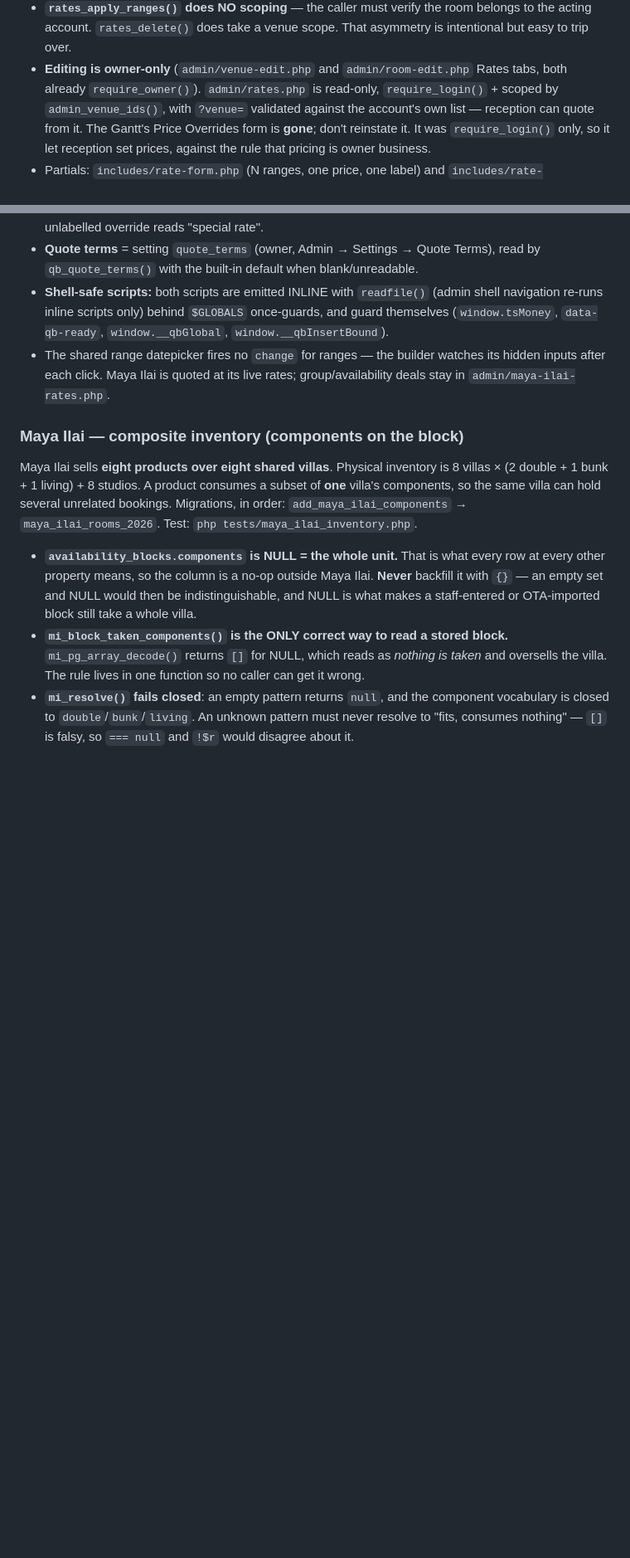
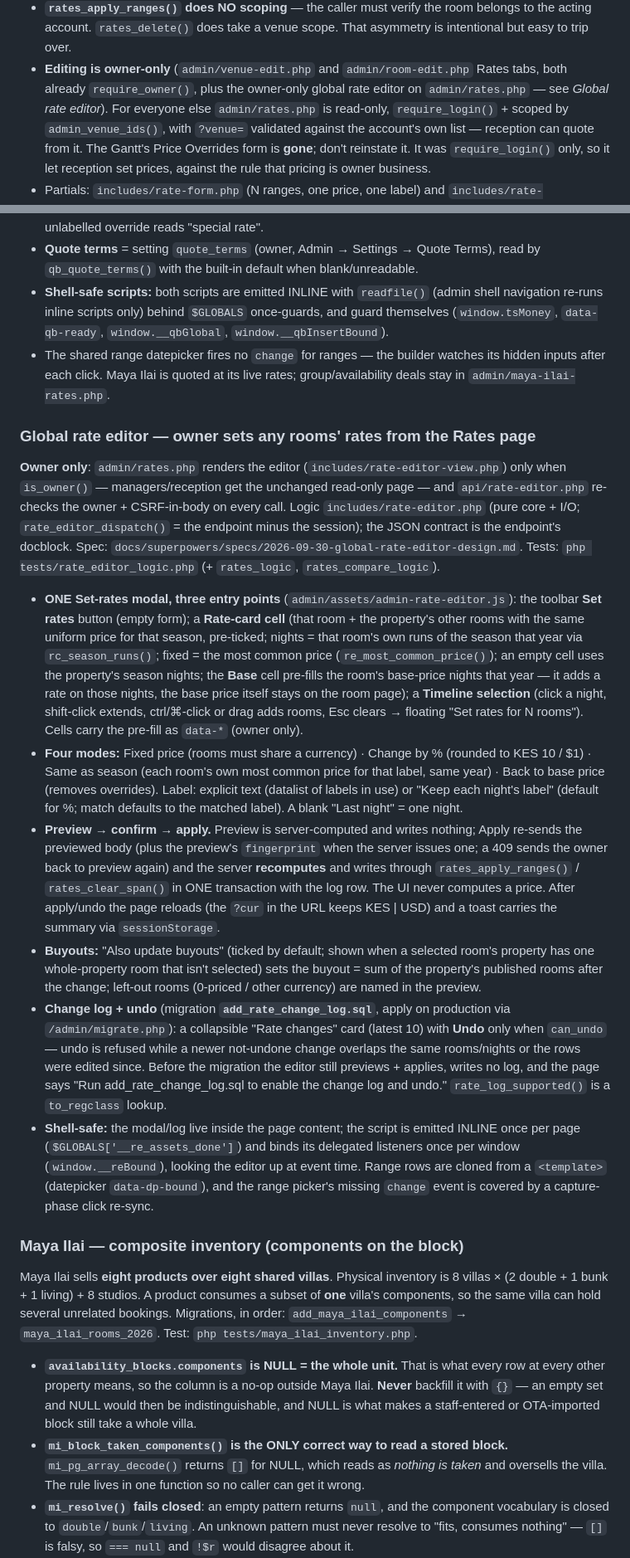
Before and after one commit to kww-ptk/tribalsand, a Markdown page: CLAUDE.md, 2 parts joined by grey strips. Shown at 83% size. Drawn GitHub-style; blank space fills up the shorter version.

Commit message:
docs: CLAUDE.md — global rate editor (owner-only Set rates, entry points, preview/apply, log + undo)
Co-Authored-By: Claude Opus 5.5 <noreply@anthropic.com>

```diff
--- a/CLAUDE.md
+++ b/CLAUDE.md
@@ -249,7 +249,8 @@ migration**, the table predates the editors. Helpers in **`includes/rates.php`**
   acting account. `rates_delete()` does take a venue scope. That asymmetry is intentional but
   easy to trip over.
 - **Editing is owner-only** (`admin/venue-edit.php` and `admin/room-edit.php` Rates tabs, both
-  already `require_owner()`). `admin/rates.php` is read-only, `require_login()` + scoped by
+  already `require_owner()`, plus the owner-only global rate editor on `admin/rates.php` — see
+  *Global rate editor*). For everyone else `admin/rates.php` is read-only, `require_login()` + scoped by
   `admin_venue_ids()`, with `?venue=` validated against the account's own list — reception can
   quote from it. The Gantt's Price Overrides form is **gone**; don't reinstate it. It was
   `require_login()` only, so it let reception set prices, against the rule that pricing is owner
@@ -285,6 +286,15 @@ migration**, the table predates the editors. Helpers in **`includes/rates.php`**
 - **Quote terms** = setting `quote_terms` (owner, Admin → Settings → Quote Terms), read by `qb_quote_terms()` with the built-in default when blank/unreadable.
 - **Shell-safe scripts:** both scripts are emitted INLINE with `readfile()` (admin shell navigation re-runs inline scripts only) behind `$GLOBALS` once-guards, and guard themselves (`window.tsMoney`, `data-qb-ready`, `window.__qbGlobal`, `window.__qbInsertBound`).
 - The shared range datepicker fires no `change` for ranges — the builder watches its hidden inputs after each click. Maya Ilai is quoted at its live rates; group/availability deals stay in `admin/maya-ilai-rates.php`.
+
+### Global rate editor — owner sets any rooms' rates from the Rates page
+**Owner only**: `admin/rates.php` renders the editor (`includes/rate-editor-view.php`) only when `is_owner()` — managers/reception get the unchanged read-only page — and `api/rate-editor.php` re-checks the owner + CSRF-in-body on every call. Logic `includes/rate-editor.php` (pure core + I/O; `rate_editor_dispatch()` = the endpoint minus the session); the JSON contract is the endpoint's docblock. Spec: `docs/superpowers/specs/2026-09-30-global-rate-editor-design.md`. Tests: `php tests/rate_editor_logic.php` (+ `rates_logic`, `rates_compare_logic`).
+- **ONE Set-rates modal, three entry points** (`admin/assets/admin-rate-editor.js`): the toolbar **Set rates** button (empty form); a **Rate-card cell** (that room + the property's other rooms with the same uniform price for that season, pre-ticked; nights = that room's own runs of the season that year via `rc_season_runs()`; fixed = the most common price (`re_most_common_price()`); an empty cell uses the property's season nights; the **Base** cell pre-fills the room's base-price nights that year — it adds a rate on those nights, the base price itself stays on the room page); a **Timeline selection** (click a night, shift-click extends, ctrl/⌘-click or drag adds rooms, Esc clears → floating "Set rates for N rooms"). Cells carry the pre-fill as `data-*` (owner only).
+- **Four modes:** Fixed price (rooms must share a currency) · Change by % (rounded to KES 10 / $1) · Same as season (each room's own most common price for that label, same year) · Back to base price (removes overrides). Label: explicit text (datalist of labels in use) or "Keep each night's label" (default for %; match defaults to the matched label). A blank "Last night" = one night.
+- **Preview → confirm → apply.** Preview is server-computed and writes nothing; Apply re-sends the previewed body (plus the preview's `fingerprint` when the server issues one; a 409 sends the owner back to preview again) and the server **recomputes** and writes through `rates_apply_ranges()` / `rates_clear_span()` in ONE transaction with the log row. The UI never computes a price. After apply/undo the page reloads (the `?cur` in the URL keeps KES | USD) and a toast carries the summary via `sessionStorage`.
+- **Buyouts:** "Also update buyouts" (ticked by default; shown when a selected room's property has one whole-property room that isn't selected) sets the buyout = sum of the property's published rooms after the change; left-out rooms (0-priced / other currency) are named in the preview.
+- **Change log + undo** (migration **`add_rate_change_log.sql`**, apply on production via `/admin/migrate.php`): a collapsible "Rate changes" card (latest 10) with **Undo** only when `can_undo` — undo is refused while a newer not-undone change overlaps the same rooms/nights or the rows were edited since. Before the migration the editor still previews + applies, writes no log, and the page says "Run add_rate_change_log.sql to enable the change log and undo." `rate_log_supported()` is a `to_regclass` lookup.
+- **Shell-safe:** the modal/log live inside the page content; the script is emitted INLINE once per page (`$GLOBALS['__re_assets_done']`) and binds its delegated listeners once per window (`window.__reBound`), looking the editor up at event time. Range rows are cloned from a `<template>` (datepicker `data-dp-bound`), and the range picker's missing `change` event is covered by a capture-phase click re-sync.
 
 ### Maya Ilai — composite inventory (components on the block)
 Maya Ilai sells **eight products over eight shared villas**. Physical inventory is
```
Also changed, not shown: other parts of CLAUDE.md (+4 -1 lines).
